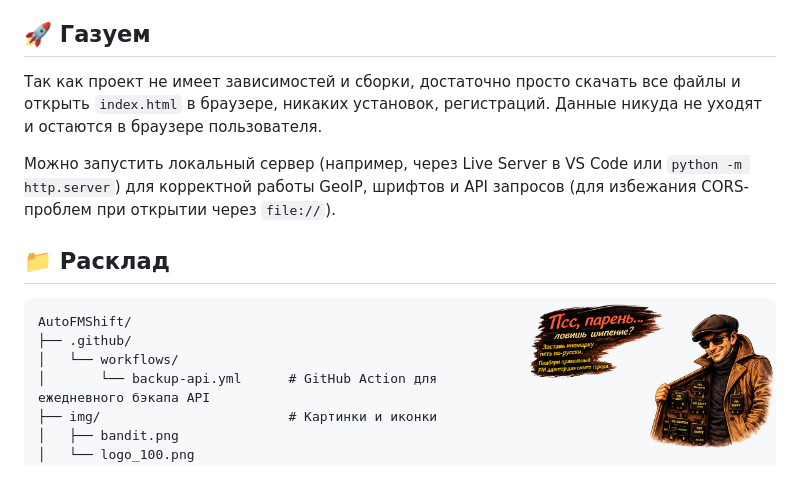
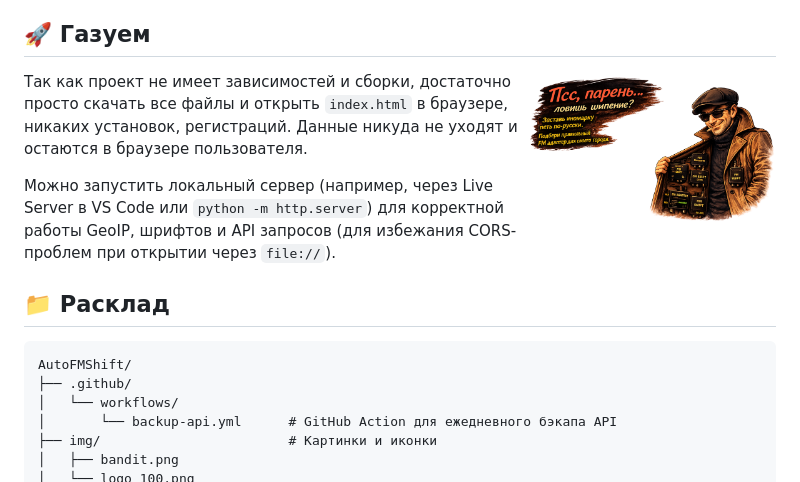
Before and after one commit to tabookot/AutoFMShift, a Markdown page: README.md, the part around the change. Drawn GitHub-style.

Commit message:
20-80 hardworkin2

````diff
--- a/README.md
+++ b/README.md
@@ -75,13 +75,13 @@
 
 ## 🚀 Газуем
 
+<img src="img/bandit.png" width="250" align="right" style="opacity: 0.15; filter: grayscale(100%); margin-left: 15px; border-radius: 8px;">
+
 Так как проект не имеет зависимостей и сборки, достаточно просто скачать все файлы и открыть `index.html` в браузере, никаких установок, регистраций. Данные никуда не уходят и остаются в браузере пользователя.
 
 Можно запустить локальный сервер (например, через Live Server в VS Code или `python -m http.server`) для корректной работы GeoIP, шрифтов и API запросов (для избежания CORS-проблем при открытии через `file://`).
 
 ## 📁 Расклад
-
-<img src="img/bandit.png" width="250" align="right" style="opacity: 0.15; filter: grayscale(100%); margin-left: 15px; border-radius: 8px;">
 
 ```text
 AutoFMShift/
````
